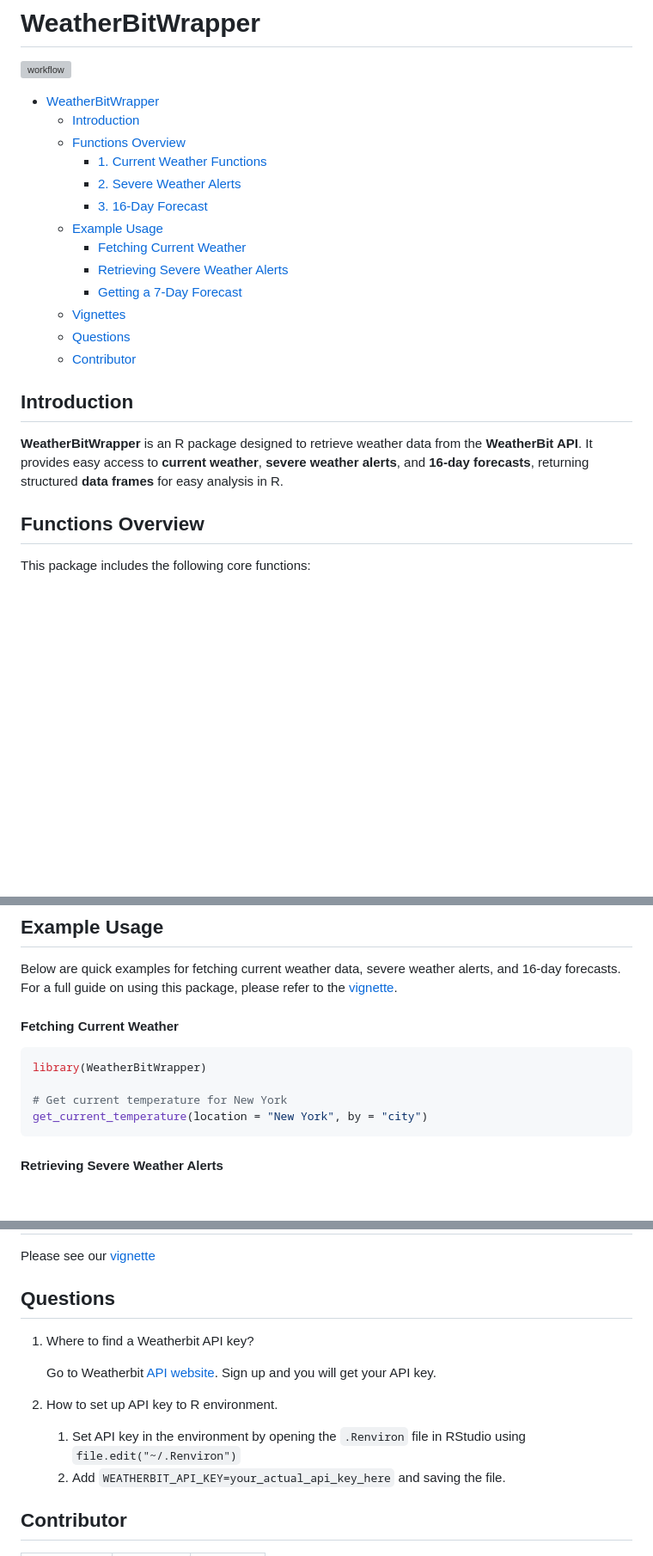
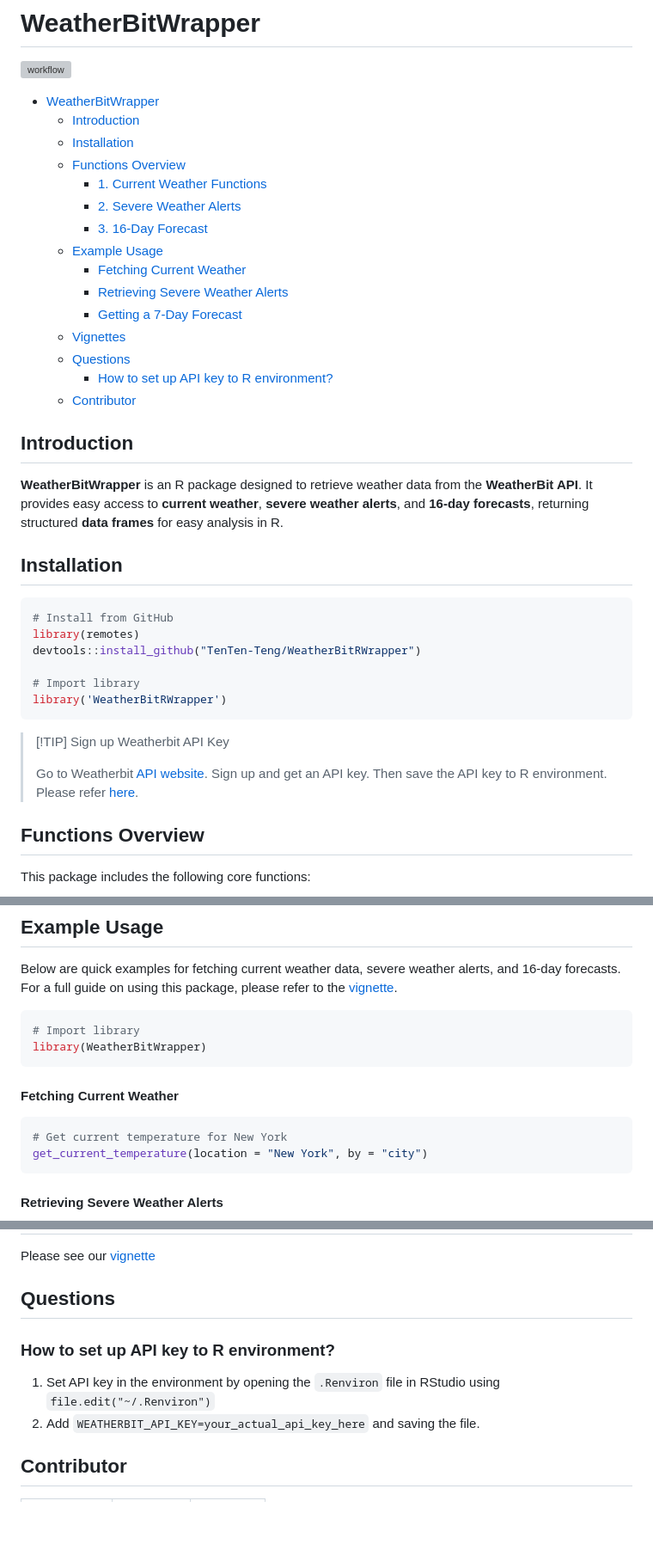
Before and after one commit to TenTen-Teng/WeatherBitRWrapper, a Markdown page: README.md, 3 parts joined by grey strips. Shown: that part at 86% size. Drawn GitHub-style; blank space fills up the shorter version; grey boxes are pictures that could not be loaded.

Commit message:
Add package installation steps to README

````diff
--- a/README.md
+++ b/README.md
@@ -3,6 +3,7 @@
 
 - [WeatherBitWrapper](#weatherbitwrapper)
   - [Introduction](#introduction)
+  - [Installation](#installation)
   - [Functions Overview](#functions-overview)
     - [1. Current Weather Functions](#1-current-weather-functions)
     - [2. Severe Weather Alerts](#2-severe-weather-alerts)
@@ -13,10 +14,28 @@
       - [Getting a 7-Day Forecast](#getting-a-7-day-forecast)
   - [Vignettes](#vignettes)
   - [Questions](#questions)
+    - [How to set up API key to R environment?](#how-to-set-up-api-key-to-r-environment)
   - [Contributor](#contributor)
 
 ## Introduction
+
 **WeatherBitWrapper** is an R package designed to retrieve weather data from the **WeatherBit API**. It provides easy access to **current weather**, **severe weather alerts**, and **16-day forecasts**, returning structured **data frames** for easy analysis in R.
+
+## Installation
+
+```r
+# Install from GitHub
+library(remotes)
+devtools::install_github("TenTen-Teng/WeatherBitRWrapper")
+
+# Import library
+library('WeatherBitRWrapper')
+```
+
+> [!TIP] Sign up Weatherbit API Key
+>
+> Go to Weatherbit [API website](https://www.weatherbit.io/). Sign up and get an API key. Then save the API key to R environment. Please refer [here](README.md#how-to-set-up-api-key-to-r-environment).
+
 
 ## Functions Overview
 This package includes the following core functions:
@@ -41,10 +60,14 @@ This package includes the following core functions:
 ## Example Usage
 Below are quick examples for fetching current weather data, severe weather alerts, and 16-day forecasts. For a full guide on using this package, please refer to the [vignette](./vignettes/Example.Rmd).
 
+```r
+# Import library
+library(WeatherBitWrapper)
+```
+
 #### Fetching Current Weather
+
 ```r
-library(WeatherBitWrapper)
-
 # Get current temperature for New York
 get_current_temperature(location = "New York", by = "city")
 ```
@@ -65,14 +88,11 @@ get_forecast_by_postal_code(postal_code = "10001", country = "US", day = 16)
 Please see our [vignette](./vignettes/Example.Rmd)
 
 ## Questions
-1. Where to find a Weatherbit API key?
 
-   Go to Weatherbit [API website](https://www.weatherbit.io/). Sign up and you will get your API key.
+### How to set up API key to R environment?
 
-2. How to set up API key to R environment.
-
-   1. Set API key in the environment by opening the `.Renviron` file in RStudio using `file.edit("~/.Renviron")`
-   2. Add `WEATHERBIT_API_KEY=your_actual_api_key_here` and saving the file.
+1. Set API key in the environment by opening the `.Renviron` file in RStudio using `file.edit("~/.Renviron")`
+2. Add `WEATHERBIT_API_KEY=your_actual_api_key_here` and saving the file.
 
 ## Contributor
 <!-- readme: contributors -start -->
````
